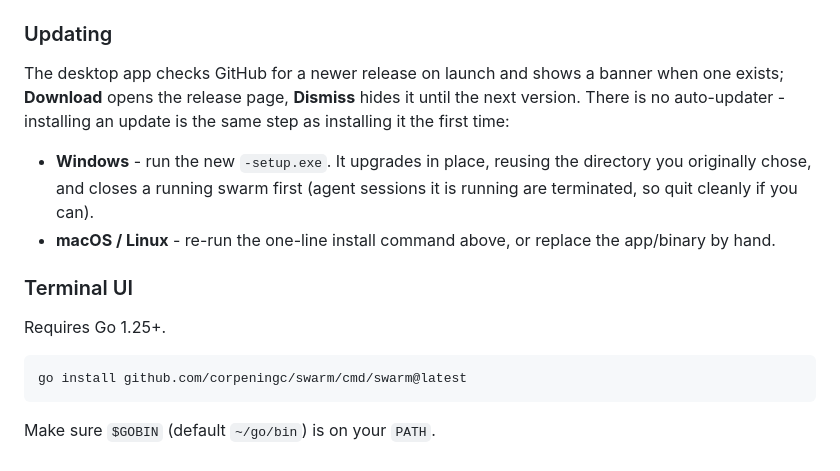
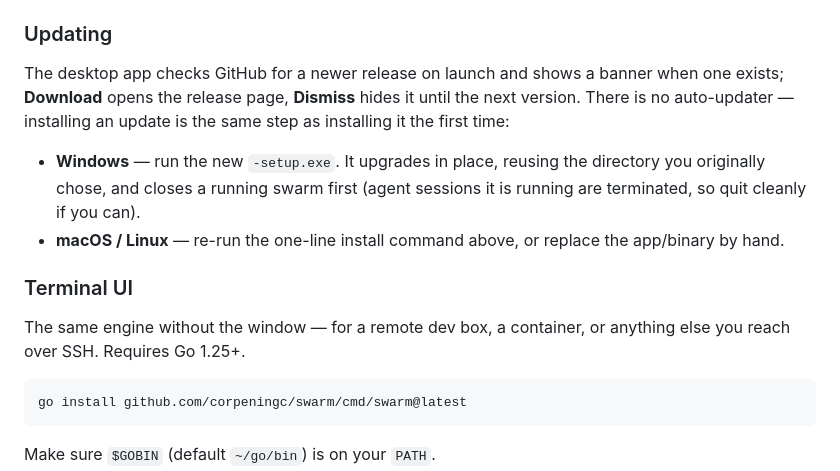
Before and after one commit to corpeningc/swarm, a Markdown page: README.md, the part around the change. Rendered like a GitHub page.

Commit message:
docs: settle which frontend is the default
The two READMEs told opposite stories: the root one led with "Desktop app
(recommended)" while desktop/README called the TUI "the primary, SSH-friendly
frontend". Desktop is the default; the TUI covers what a desktop app
structurally can't reach - SSH, containers, remote boxes.

Co-Authored-By: Claude Opus 5 <noreply@anthropic.com>

````diff
--- a/README.md
+++ b/README.md
@@ -80,18 +80,19 @@ macOS. Pin a version with `-Version 0.1.0` / `SWARM_VERSION=0.1.0`.
 
 The desktop app checks GitHub for a newer release on launch and shows a banner
 when one exists; **Download** opens the release page, **Dismiss** hides it until
-the next version. There is no auto-updater - installing an update is the same
+the next version. There is no auto-updater — installing an update is the same
 step as installing it the first time:
 
-- **Windows** - run the new `-setup.exe`. It upgrades in place, reusing the
+- **Windows** — run the new `-setup.exe`. It upgrades in place, reusing the
   directory you originally chose, and closes a running swarm first (agent
   sessions it is running are terminated, so quit cleanly if you can).
-- **macOS / Linux** - re-run the one-line install command above, or replace the
+- **macOS / Linux** — re-run the one-line install command above, or replace the
   app/binary by hand.
 
 ### Terminal UI
 
-Requires Go 1.25+.
+The same engine without the window — for a remote dev box, a container, or
+anything else you reach over SSH. Requires Go 1.25+.
 
 ```sh
 go install github.com/corpeningc/swarm/cmd/swarm@latest
````
Also changed, not shown: desktop/README.md (+4 -2 lines).
